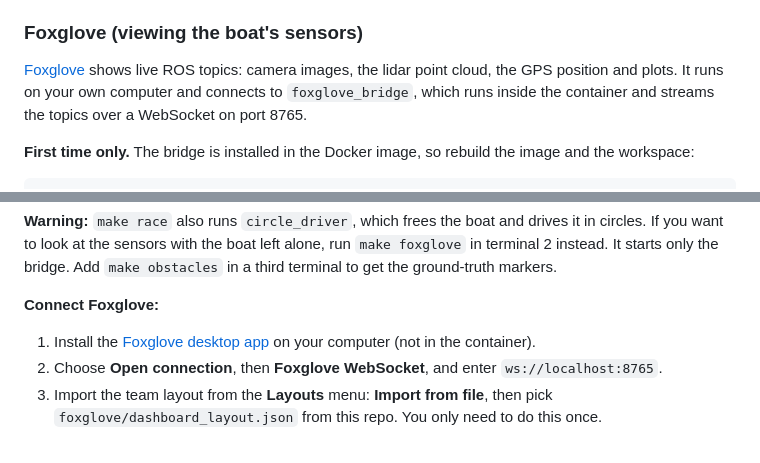
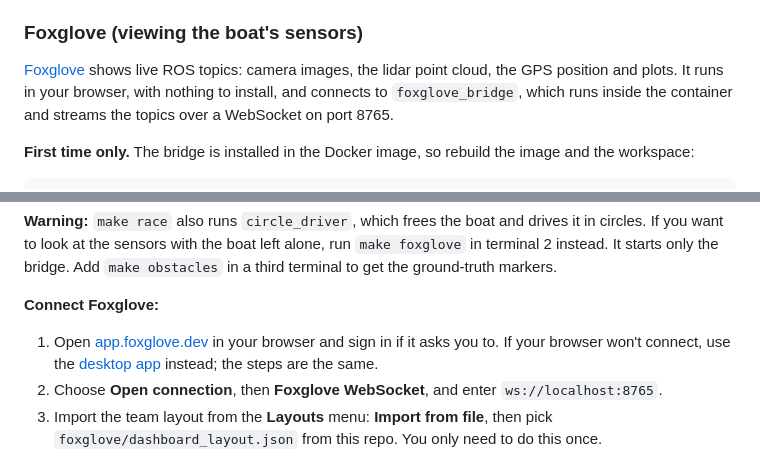
Before and after one commit to Float-Forward-Autonomous-Team/FloatForwardROS2, a Markdown page: README.md, 2 parts joined by grey strips. Drawn GitHub-style.

Commit message:
Use the browser version of Foxglove in the README
Point the team to app.foxglove.dev so nothing needs installing, and keep the
desktop app as the fallback.

Co-Authored-By: Claude Opus 5.5 <noreply@anthropic.com>

```diff
--- a/README.md
+++ b/README.md
@@ -95,8 +95,8 @@ type and node.
 ### Foxglove (viewing the boat's sensors)
 
 [Foxglove](https://foxglove.dev/) shows live ROS topics: camera images, the lidar point
-cloud, the GPS position and plots. It runs on your own computer and connects to
-`foxglove_bridge`, which runs inside the container and streams the topics over a
+cloud, the GPS position and plots. It runs in your browser, with nothing to install, and
+connects to `foxglove_bridge`, which runs inside the container and streams the topics over a
 WebSocket on port 8765.
 
 **First time only.** The bridge is installed in the Docker image, so rebuild the image and
@@ -129,8 +129,9 @@ the ground-truth markers.
 
 **Connect Foxglove:**
 
-1. Install the [Foxglove desktop app](https://foxglove.dev/download) on your computer (not in
-   the container).
+1. Open [app.foxglove.dev](https://app.foxglove.dev) in your browser and sign in if it asks you
+   to. If your browser won't connect, use the
+   [desktop app](https://foxglove.dev/download) instead; the steps are the same.
 2. Choose **Open connection**, then **Foxglove WebSocket**, and enter `ws://localhost:8765`.
 3. Import the team layout from the **Layouts** menu: **Import from file**, then pick
    `foxglove/dashboard_layout.json` from this repo. You only need to do this once.
```
